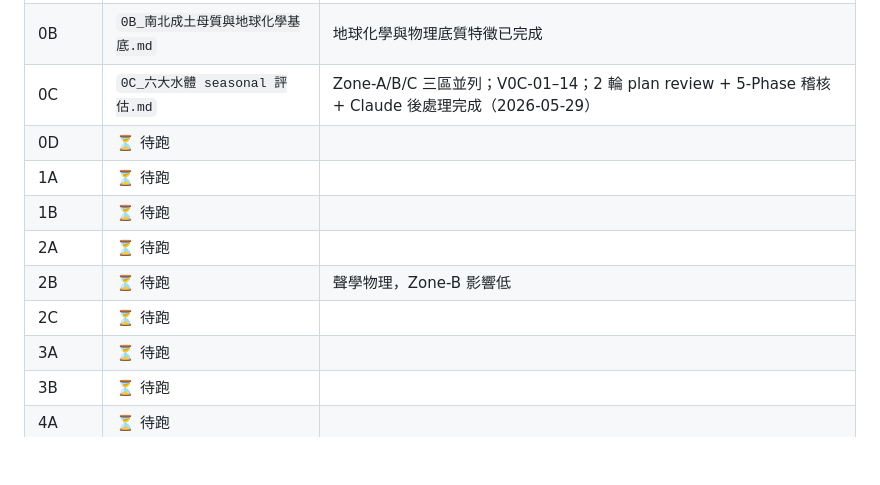
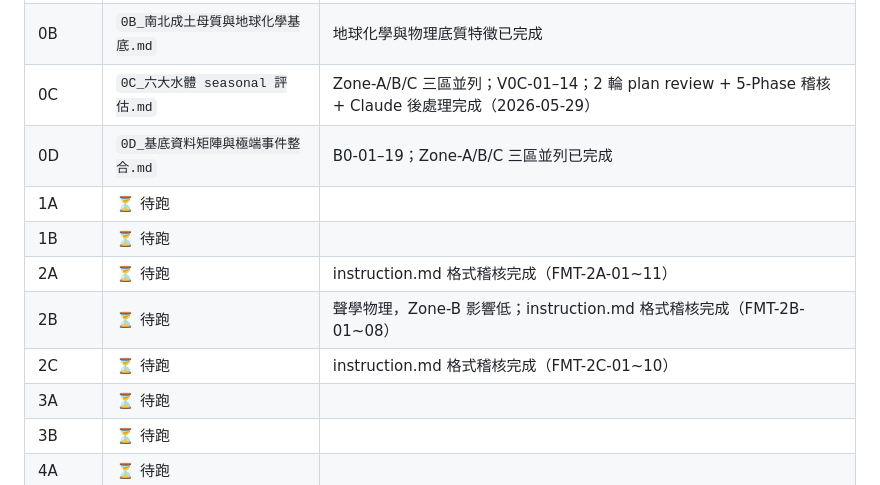
Before and after one commit to randy-liu/twbass, a Markdown page: README.md, the part around the change. GitHub-like rendering; blank space fills up the shorter version.

Commit message:
fmt(2C): 補齊格式稽核修正（FMT-2C-01~10）；更新 README
FMT-2C-01：補入 ⚠️ 前置輸出格式強制要求區塊
FMT-2C-02：Section 一補入第 5 點（反幻覺四層原則）；跨卷引用移為第 6 點
FMT-2C-03：Section 四重構為優先/Fallback 雙段格式，補入六大水體精簡 fallback
FMT-2C-04：Volume2C_Findings → 2C_Findings（移除 Volume 前綴，共 2 處）
FMT-2C-05：Carry_Forward_To_Volume3 → Carry_Forward_To_3A_3B（共 3 處）；補入 (a)–(d) 四要素及 Zone-A/B/C
FMT-2C-06：2C_Findings 區塊補入信心等級格式說明
FMT-2C-07：Section 八補入 Unresolved_Dependencies 區塊
FMT-2C-08：Section 八補入 Correction_Instructions（主卷，N/A）
FMT-2C-09：排除條件改用 ❌ 標記並補入負責卷號
FMT-2C-10：YAML Upstream_Required 引用更新（Carry_Forward_To_Volume2C → Carry_Forward_To_2C）

README：0D 標記為完成（B0-01–19）；2A/2B/2C 補入 instruction.md 稽核完成說明

Co-Authored-By: Claude Sonnet 4.6 <noreply@anthropic.com>

```diff
--- a/README.md
+++ b/README.md
@@ -26,12 +26,12 @@ Zone-B（桃竹苗）已納入所有卷 instruction，v2 全面重跑中。三
 | 0A | `0A_台灣四季氣候 forcing 與區域差異.md` | Zone-A/B/C 三區並列已完成 |
 | 0B | `0B_南北成土母質與地球化學基底.md` | 地球化學與物理底質特徵已完成 |
 | 0C | `0C_六大水體 seasonal 評估.md` | Zone-A/B/C 三區並列；V0C-01–14；2 輪 plan review + 5-Phase 稽核 + Claude 後處理完成（2026-05-29） |
-| 0D | ⏳ 待跑 | |
+| 0D | `0D_基底資料矩陣與極端事件整合.md` | B0-01–19；Zone-A/B/C 三區並列已完成 |
 | 1A | ⏳ 待跑 | |
 | 1B | ⏳ 待跑 | |
-| 2A | ⏳ 待跑 | |
-| 2B | ⏳ 待跑 | 聲學物理，Zone-B 影響低 |
-| 2C | ⏳ 待跑 | |
+| 2A | ⏳ 待跑 | instruction.md 格式稽核完成（FMT-2A-01~11） |
+| 2B | ⏳ 待跑 | 聲學物理，Zone-B 影響低；instruction.md 格式稽核完成（FMT-2B-01~08） |
+| 2C | ⏳ 待跑 | instruction.md 格式稽核完成（FMT-2C-01~10） |
 | 3A | ⏳ 待跑 | |
 | 3B | ⏳ 待跑 | |
 | 4A | ⏳ 待跑 | |
```
